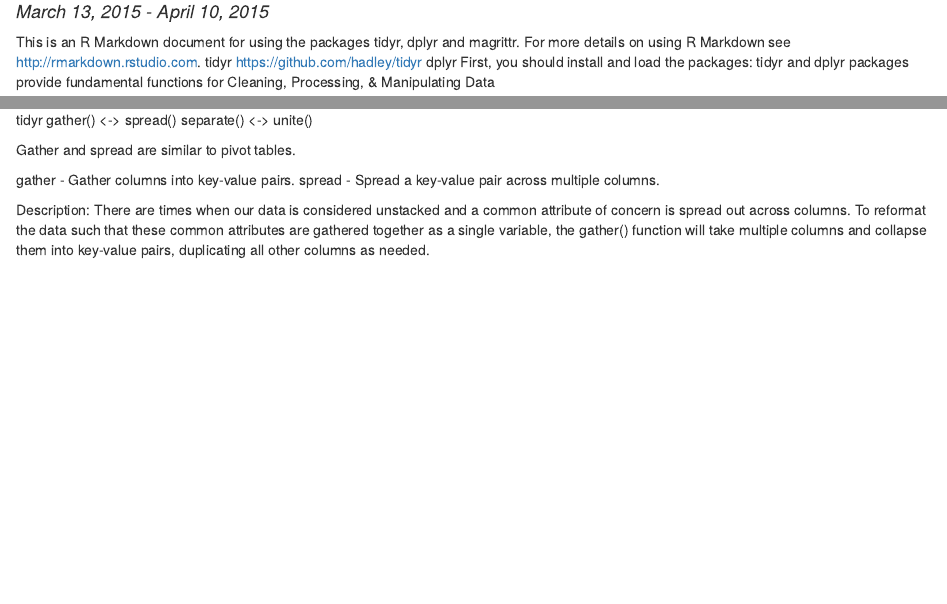
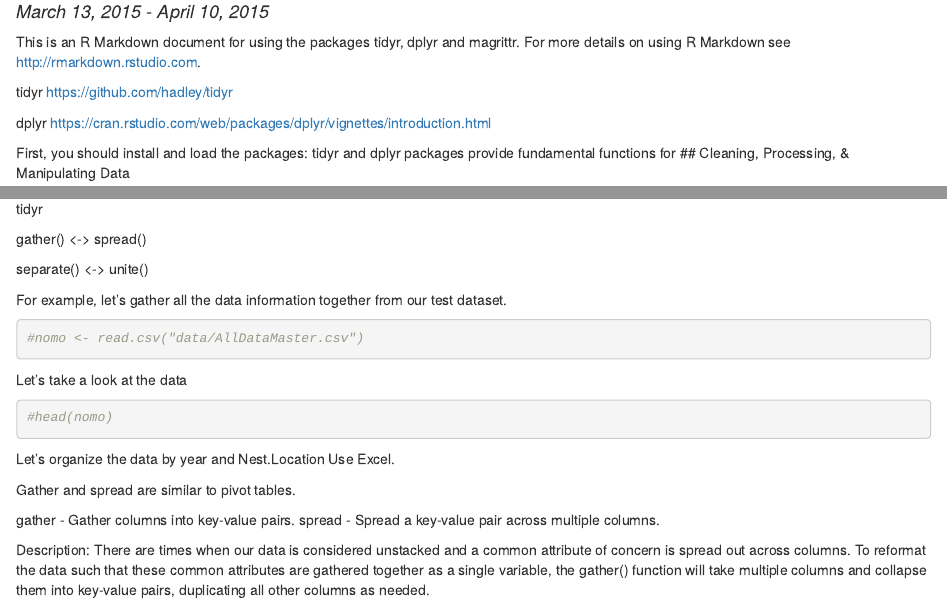
Before and after one commit to JUngvari/tidyr-dplyr-magrittr-present, an R Markdown document (tidyr_dplyr.Rmd): the page in a window 1100 px wide, from 100 px down, and a second part further down, joined at a grey line. The pictures show the output file tidyr_dplyr.html that the author committed with the source, opened offline.

Commit message:
updates in class

````diff
--- a/tidyr_dplyr.Rmd
+++ b/tidyr_dplyr.Rmd
@@ -7,4 +7,5 @@ output: html_document
 
 This is an R Markdown document for using the packages tidyr, dplyr and magrittr.
 For more details on using R Markdown see <http://rmarkdown.rstudio.com>.
+
 tidyr <https://github.com/hadley/tidyr>
@@ -12,2 +15 @@ dplyr <cran.rstudio.com/web/packages/dplyr/vignettes/introduction.html>
 First, you should install and load the packages:
-tidyr and dplyr packages provide fundamental functions for Cleaning, Processing, & Manipulating Data
@@ -29,15 +38,28 @@ tidyr
   separate()  <-> unite()
 
-Gather and spread are similar to pivot tables.
-
-gather	 - Gather columns into key-value pairs.
-spread  - Spread a key-value pair across multiple columns.
-
-Description: There are times when our data is considered unstacked and a common attribute of concern is spread out across columns. To reformat the data such that these common attributes are gathered together as a single variable, the gather() function will take multiple columns and collapse them into key-value pairs, duplicating all other columns as needed.
 
 For example, let's gather all the data information together from our test dataset.
 ```{r}
 #nomo <- read.csv("data/AllDataMaster.csv")
+```
+
+Let's take a look at the data
+```{r}
+#head(nomo)
+```
+
+Let's organize the data by year and Nest.Location
+using Excel.
+
+Gather and spread are similar to pivot tables.
+
+gather   - Gather columns into key-value pairs.
+spread  - Spread a key-value pair across multiple columns.
+
+There are times when our data is considered unstacked and a common attribute of concern is spread out across columns. To reformat the data such that these common attributes are gathered together as a single variable, the gather() function will take multiple columns and collapse them into key-value pairs, duplicating all other columns as needed.
+
+
+```{r}
 #longdf <- gather(nomo, year, Nest.Location)
 #head(longdf)
 ```
````
Also changed, not shown: tidyr_dplyr.html, tidyr_dplyr.Rmd (23 more changed lines).
